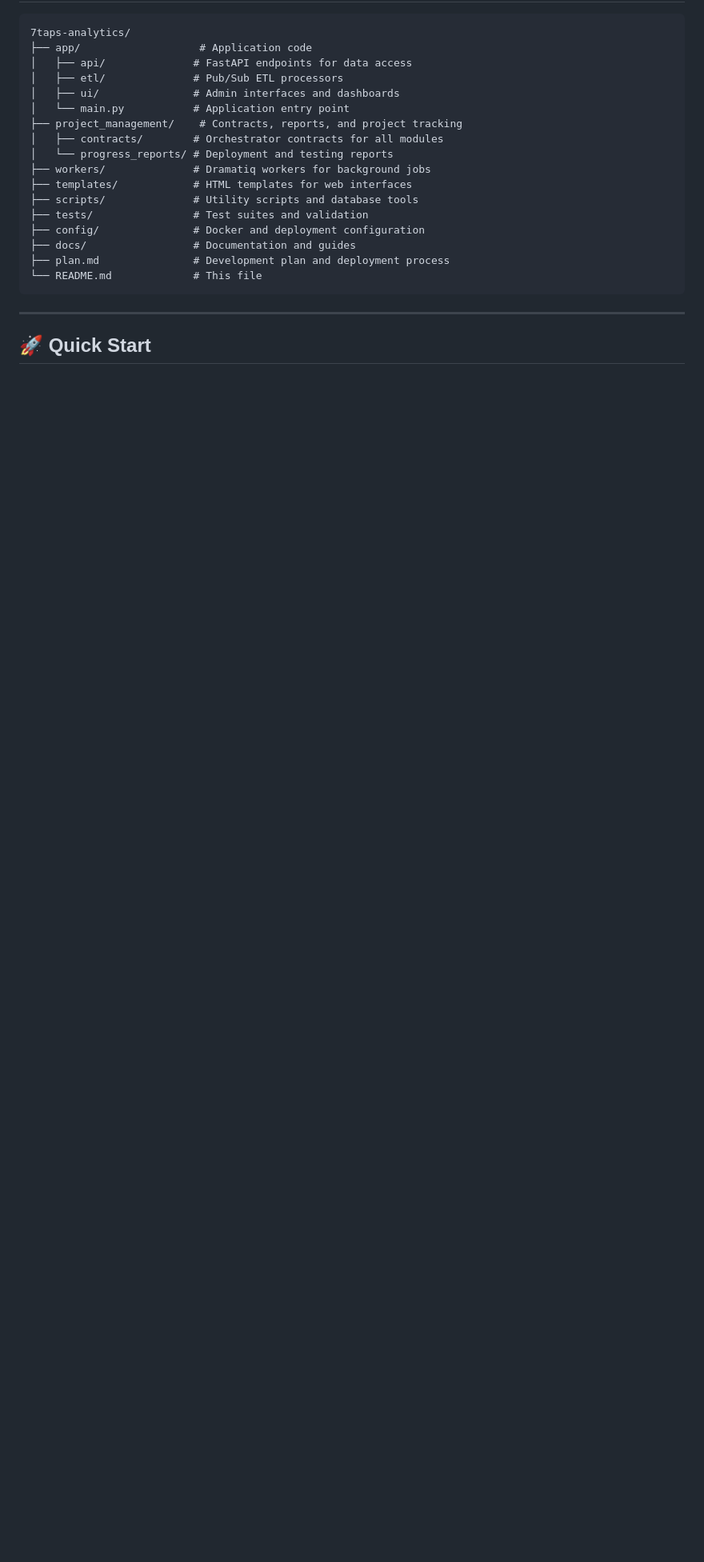
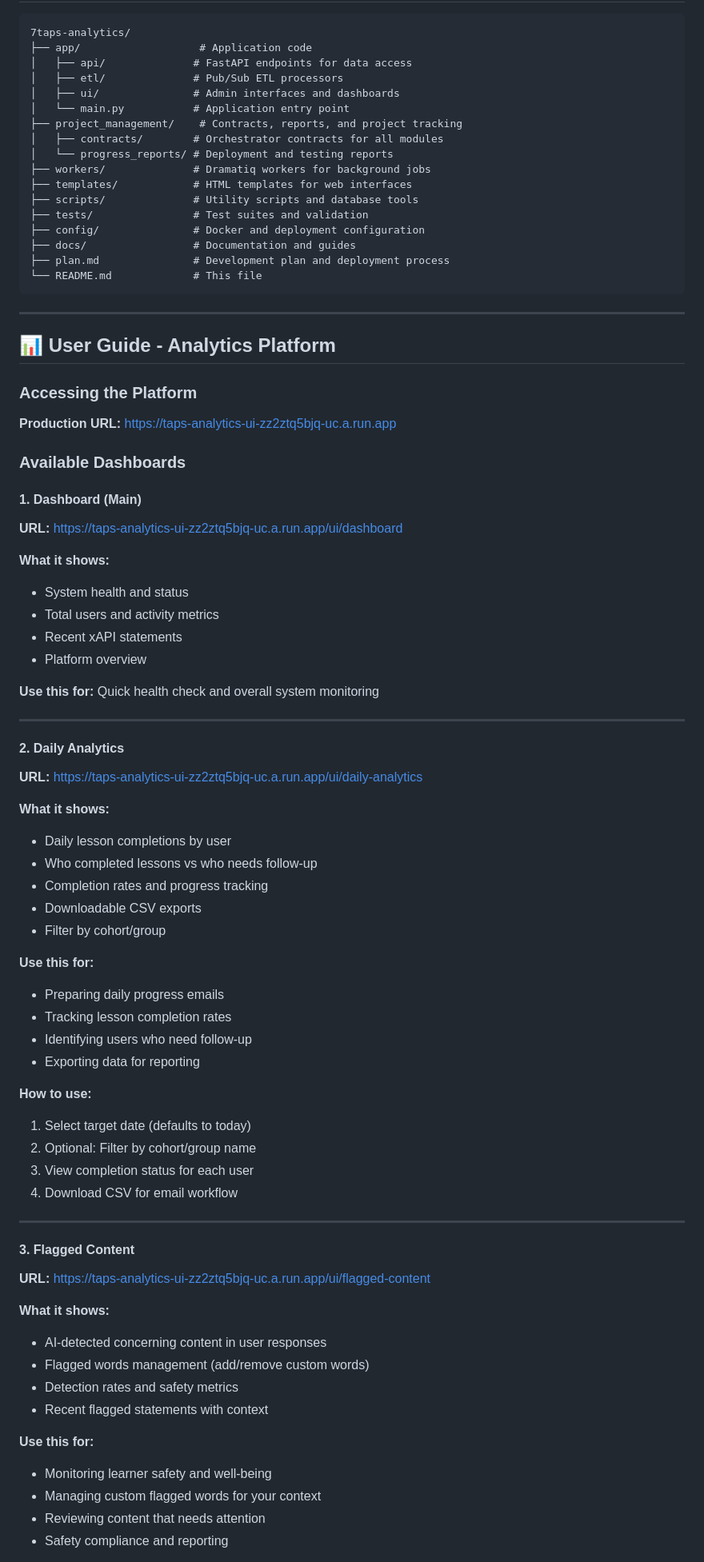
Before and after one commit to reif-is-a-foofie/7taps-analytics, a Markdown page: README.md, the part around one of its changes. Shown at 80% size. GitHub-like rendering; blank space fills up the shorter version.

Commit message:
docs: add comprehensive user guide SOP to README

```diff
--- a/README.md
+++ b/README.md
@@ -97,4 +97,62 @@ Built with **Google Cloud Platform**, this repo demonstrates how to take 7taps l
 
 ---
 
-## 🚀 Quick Start
+## 📊 User Guide - Analytics Platform
+
+### Accessing the Platform
+**Production URL:** https://taps-analytics-ui-zz2ztq5bjq-uc.a.run.app
+
+### Available Dashboards
+
+#### 1. Dashboard (Main)
+**URL:** https://taps-analytics-ui-zz2ztq5bjq-uc.a.run.app/ui/dashboard
+
+**What it shows:**
+- System health and status
+- Total users and activity metrics
+- Recent xAPI statements
+- Platform overview
+
+**Use this for:** Quick health check and overall system monitoring
+
+---
+
+#### 2. Daily Analytics
+**URL:** https://taps-analytics-ui-zz2ztq5bjq-uc.a.run.app/ui/daily-analytics
+
+**What it shows:**
+- Daily lesson completions by user
+- Who completed lessons vs who needs follow-up
+- Completion rates and progress tracking
+- Downloadable CSV exports
+- Filter by cohort/group
+
+**Use this for:**
+- Preparing daily progress emails
+- Tracking lesson completion rates
+- Identifying users who need follow-up
+- Exporting data for reporting
+
+**How to use:**
+1. Select target date (defaults to today)
+2. Optional: Filter by cohort/group name
+3. View completion status for each user
+4. Download CSV for email workflow
+
+---
+
+#### 3. Flagged Content
+**URL:** https://taps-analytics-ui-zz2ztq5bjq-uc.a.run.app/ui/flagged-content
+
+**What it shows:**
+- AI-detected concerning content in user responses
+- Flagged words management (add/remove custom words)
+- Detection rates and safety metrics
+- Recent flagged statements with context
+
+**Use this for:**
+- Monitoring learner safety and well-being
+- Managing custom flagged words for your context
+- Reviewing content that needs attention
+- Safety compliance and reporting
+
```
Also changed, not shown: other parts of README.md (+30 -7 lines).
